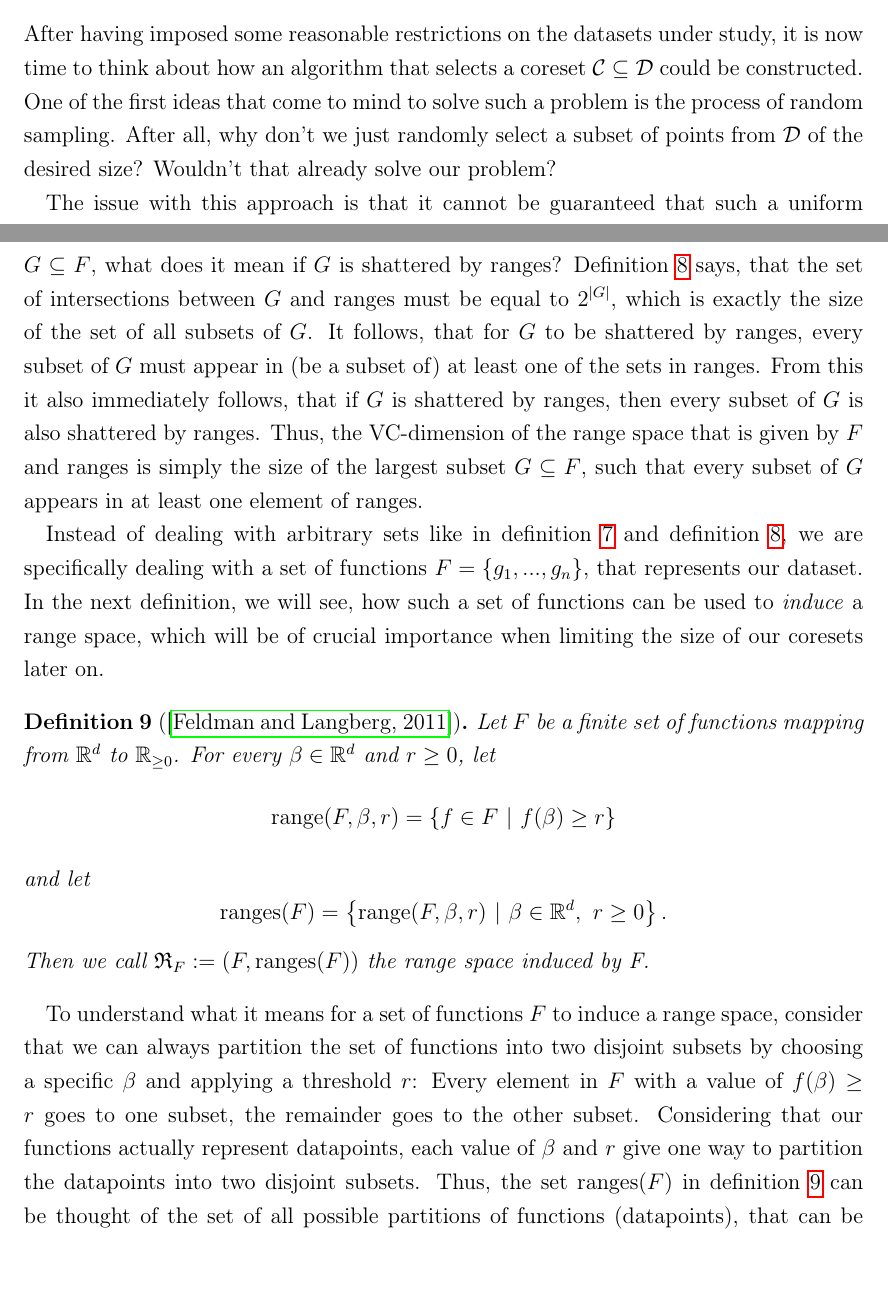
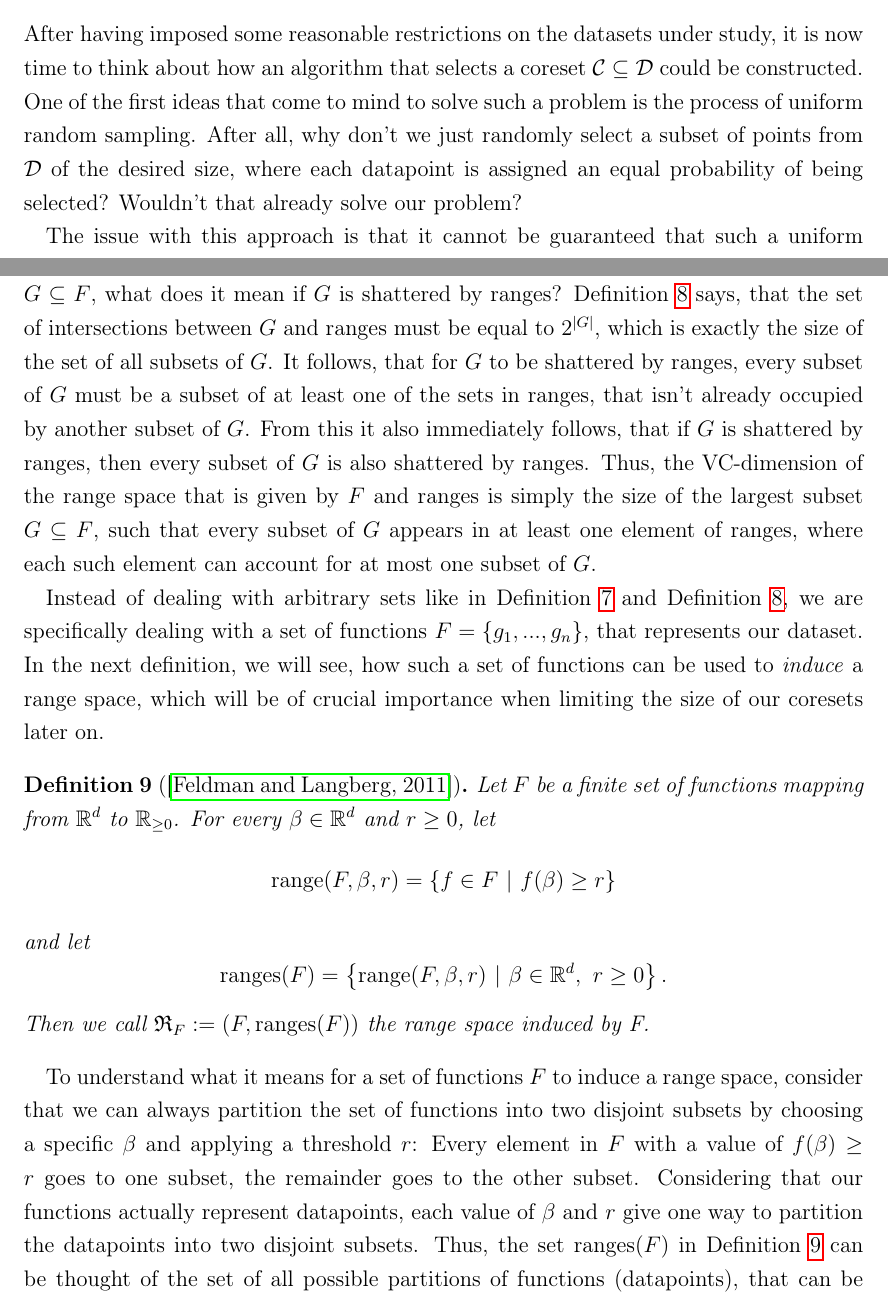
Before and after one commit to chr-peters/masters-thesis, a LaTeX thesis (masters_thesis_christian_peters.tex, which reads sections/coresets/sensitivity_framework.tex): two parts of pages 27 and 30 of 79, joined at a grey line, cut so that both start at the same text, the shorter picture padded with empty space. Compiled offline with pdfLaTeX.

Commit message:
corrections of sensitivity framework

```diff
--- a/sections/coresets/sensitivity_framework.tex
+++ b/sections/coresets/sensitivity_framework.tex
@@ -5,9 +5,11 @@ datasets under study, it is now time to think about
 how an algorithm that selects a coreset
 $\mathcal{C} \subseteq \mathcal{D}$ could be constructed.
 One of the first ideas that come to mind to solve such a problem
-is the process of random sampling.
+is the process of uniform random sampling.
 After all, why don't we just randomly select a subset of
-points from $\mathcal{D}$ of the desired size?
+points from $\mathcal{D}$ of the desired size, where
+each datapoint is assigned an equal probability of
+being selected?
 Wouldn't that already solve our problem?
 
 The issue with this approach is that it cannot be guaranteed
@@ -145,16 +147,18 @@ Definition~\ref{def:vc-dimension} says, that the set of intersections
 between $G$ and ranges must be equal to $2^{|G|}$, which is exactly
 the size of the set of all subsets of $G$.
 It follows, that for $G$ to be shattered by ranges, every subset
-of $G$ must appear in (be a subset of) at least one of the sets in ranges.
+of $G$ must be a subset of at least one of the sets in ranges,
+that isn't already occupied by another subset of $G$.
 From this it also immediately follows, that if $G$ is shattered by
 ranges, then every subset of $G$ is also shattered by ranges.
 Thus, the VC-dimension of the range space that is given by $F$ and
 ranges is simply the size of the largest subset $G \subseteq F$,
 such that every subset of
-$G$ appears in at least one element of ranges.
+$G$ appears in at least one element of ranges, where each such element
+can account for at most one subset of $G$.
 
 Instead of dealing with arbitrary sets like in
-definition~\ref{def:range-space} and definition~\ref{def:vc-dimension},
+Definition~\ref{def:range-space} and Definition~\ref{def:vc-dimension},
 we are specifically dealing with a set of functions
 $F = \{g_1, ..., g_n\}$, that represents our dataset.
 In the next definition, we will see, how such a set of functions
@@ -186,7 +190,7 @@ one subset, the remainder goes to the other subset.
 Considering that our functions actually represent datapoints,
 each value of $\beta$ and $r$ give one way to partition the
 datapoints into two disjoint subsets.
-Thus, the set $\text{ranges}(F)$ in definition~\ref{def:induced-range-space}
+Thus, the set $\text{ranges}(F)$ in Definition~\ref{def:induced-range-space}
 can be thought of the set of all possible partitions of
 functions (datapoints), that can be obtained for all
 possible $\beta \in \mathbb{R}^d$ and $r \geq 0$ and the
```
Also changed, not shown: sections/coresets/sensitivity_framework.tex (22 more changed lines).
